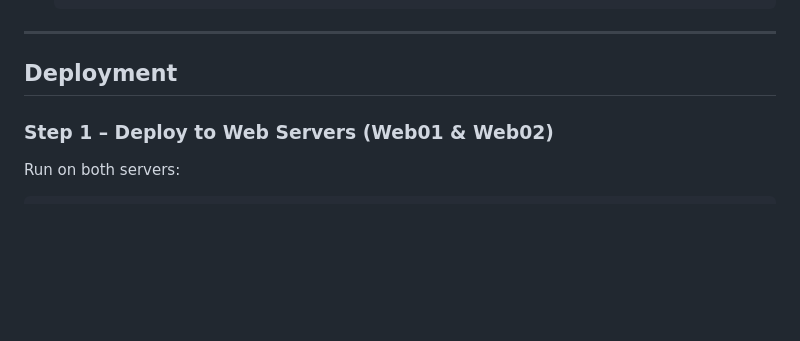
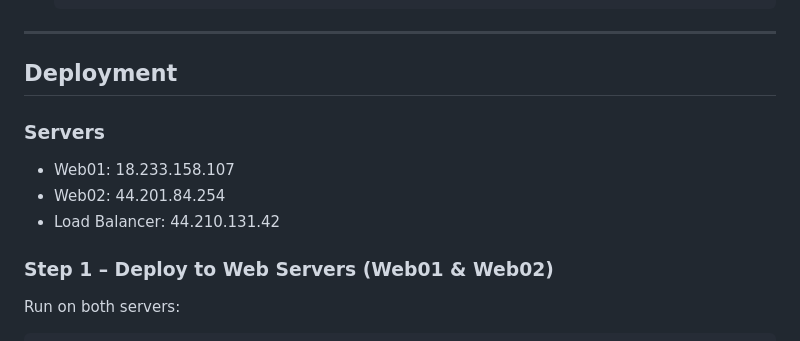
Before and after one commit to EMANU02004/HealthGuide, a Markdown page: README.md, the part around the change. Drawn GitHub-style; blank space fills up the shorter version.

```diff
--- a/README.md
+++ b/README.md
@@ -101,6 +101,11 @@ FDA API + Overpass API
 ---
 
 ## Deployment
+
+### Servers
+- Web01: 18.233.158.107
+- Web02: 44.201.84.254
+- Load Balancer: 44.210.131.42
 
 ### Step 1 – Deploy to Web Servers (Web01 & Web02)
 
```
